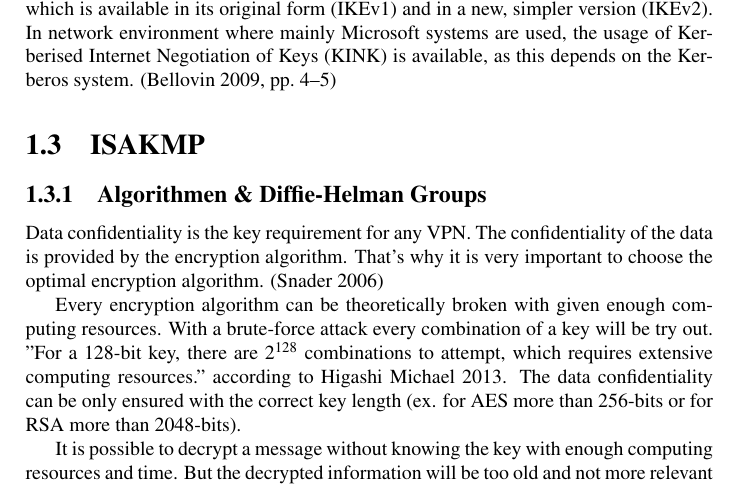
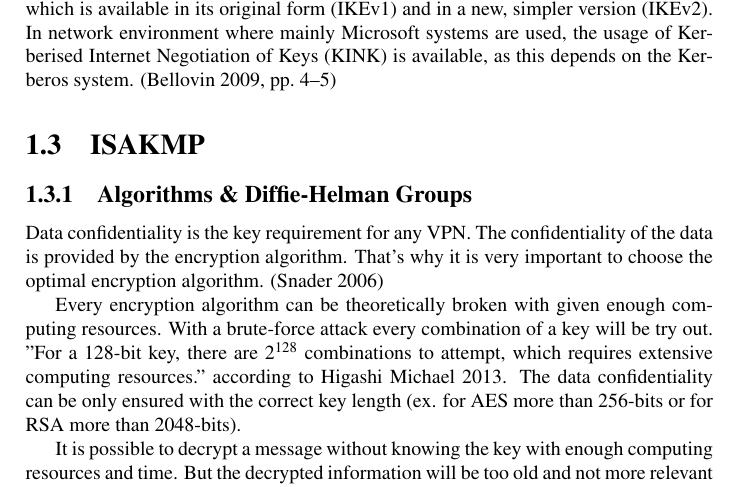
Before and after one commit to KilnOfTheSecondFlame/NS_TermPaper, a LaTeX document (Gruppe.A1.End-to-End_Encryption_mit_IPv6_und_integriertem_IPSec.ThushjandanPonnudurai.PascalBaumann.Termpaper.tex): part of page 9 of 24, cut so that both start at the same text. Compiled offline with pdfLaTeX.

Commit message:
Changed german word to english...

```diff
--- a/Gruppe.A1.End-to-End_Encryption_mit_IPv6_und_integriertem_IPSec.ThushjandanPonnudurai.PascalBaumann.Termpaper.tex
+++ b/Gruppe.A1.End-to-End_Encryption_mit_IPv6_und_integriertem_IPSec.ThushjandanPonnudurai.PascalBaumann.Termpaper.tex
@@ -251,7 +251,7 @@ The next consideration concerns the key management. Although manual key manageme
 \section{ISAKMP}
 \label{sec:ISAKMP}
 
-\subsection{Algorithmen \& Diffie-Helman Groups}
+\subsection{Algorithms \& Diffie-Helman Groups}
 \label{ssec:AlgoDH}
 Data confidentiality is the key requirement for any VPN. The confidentiality of the data is provided by the encryption algorithm. That's why it is very important to choose the optimal encryption algorithm. \parencite{Snader2006}
 
```
